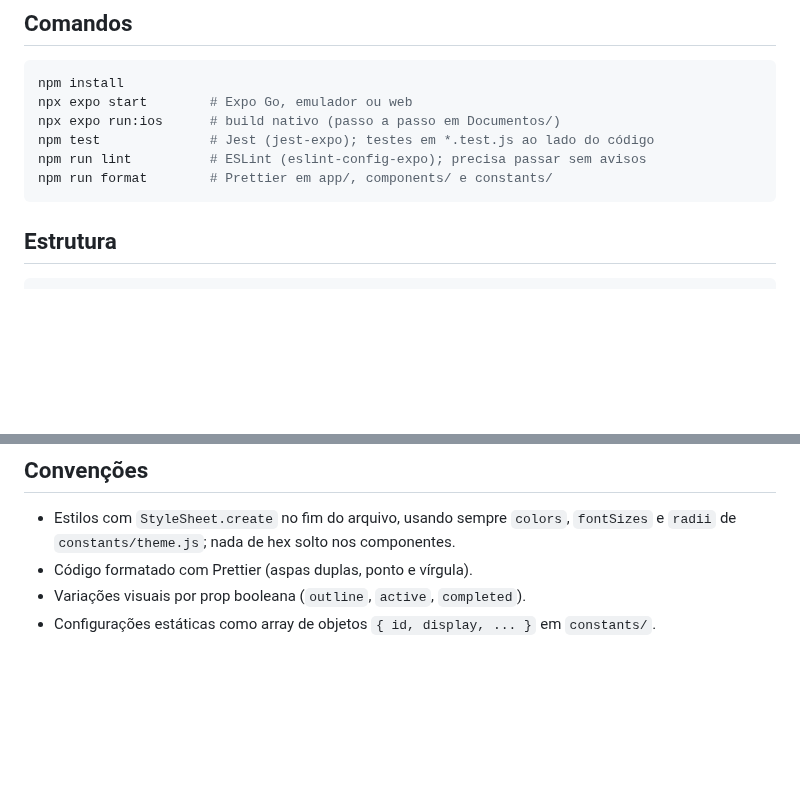
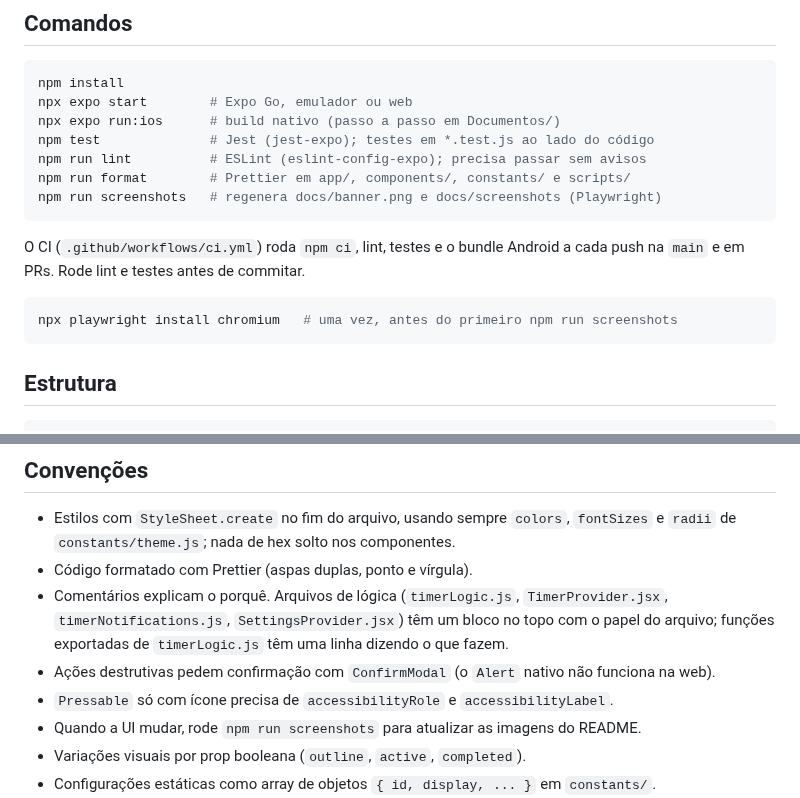
Before and after one commit to ramongime/Fokus, a Markdown page: CLAUDE.md, 2 parts joined by grey strips. Drawn GitHub-style; blank space fills up the shorter version.

````diff
--- a/CLAUDE.md
+++ b/CLAUDE.md
@@ -11,7 +11,15 @@ npx expo start        # Expo Go, emulador ou web
 npx expo run:ios      # build nativo (passo a passo em Documentos/)
 npm test              # Jest (jest-expo); testes em *.test.js ao lado do código
 npm run lint          # ESLint (eslint-config-expo); precisa passar sem avisos
-npm run format        # Prettier em app/, components/ e constants/
+npm run format        # Prettier em app/, components/, constants/ e scripts/
+npm run screenshots   # regenera docs/banner.png e docs/screenshots (Playwright)
+```
+
+O CI (`.github/workflows/ci.yml`) roda `npm ci`, lint, testes e o bundle Android a cada push
+na `main` e em PRs. Rode lint e testes antes de commitar.
+
+```bash
+npx playwright install chromium   # uma vez, antes do primeiro npm run screenshots
 ```
 
 ## Estrutura
@@ -75,6 +83,12 @@ docs/                      # banner e screenshots usados no README
 - Estilos com `StyleSheet.create` no fim do arquivo, usando sempre `colors`, `fontSizes`
   e `radii` de `constants/theme.js`; nada de hex solto nos componentes.
 - Código formatado com Prettier (aspas duplas, ponto e vírgula).
+- Comentários explicam o porquê. Arquivos de lógica (`timerLogic.js`, `TimerProvider.jsx`,
+  `timerNotifications.js`, `SettingsProvider.jsx`) têm um bloco no topo com o papel do
+  arquivo; funções exportadas de `timerLogic.js` têm uma linha dizendo o que fazem.
+- Ações destrutivas pedem confirmação com `ConfirmModal` (o `Alert` nativo não funciona na web).
+- `Pressable` só com ícone precisa de `accessibilityRole` e `accessibilityLabel`.
+- Quando a UI mudar, rode `npm run screenshots` para atualizar as imagens do README.
 - Variações visuais por prop booleana (`outline`, `active`, `completed`).
 - Configurações estáticas como array de objetos `{ id, display, ... }` em `constants/`.
 - IDs são strings (`Date.now().toString()`) e comparados com `===`. O `TaskProvider`
````
Also changed, not shown: README.md (+23 -2 lines), docs/banner.png, docs/screenshots/pausa-longa.png, 1 other file.
